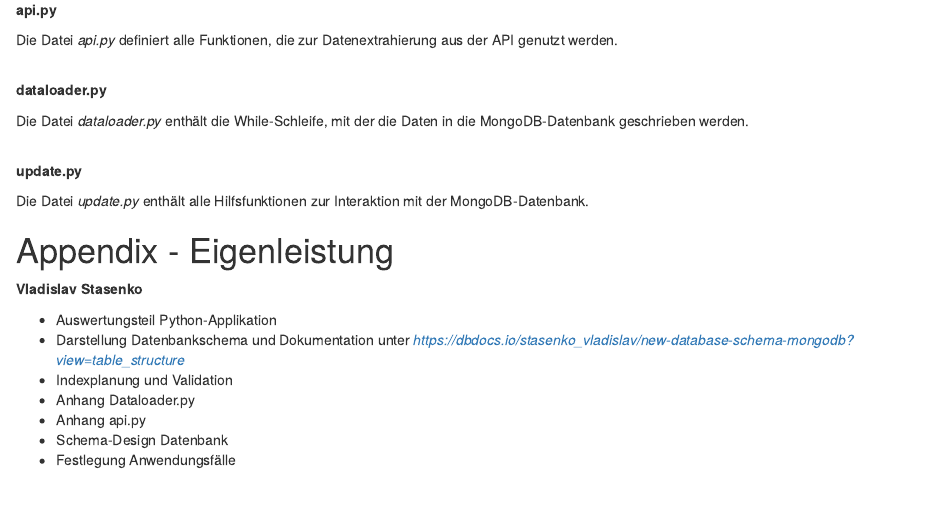
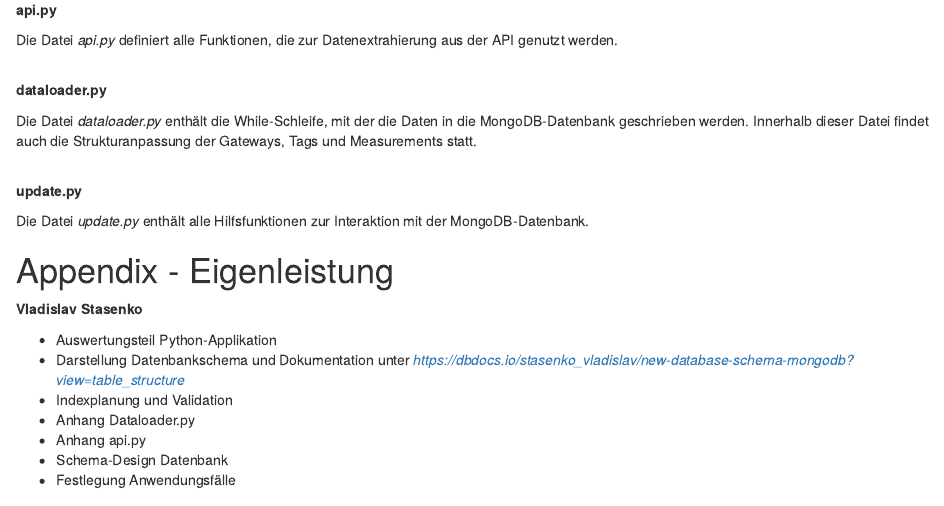
Before and after one commit to vladislabv/etl-pipeline-big-data, an R Markdown document (Datenbanken_BigData_MongoDB.Rmd): the page in a window 1100 px wide, from 6680 px down. Rendered offline with R 4.5, knitr and Pandoc, with nearby package versions; drawn as R Markdown's standard HTML page in place of the format the file asks for; some code elsewhere in the file could not run offline.

Commit message:
add info appendix

```diff
--- a/Datenbanken_BigData_MongoDB.Rmd
+++ b/Datenbanken_BigData_MongoDB.Rmd
@@ -4,7 +4,7 @@ abstract: ""
 keywords: "MongoDB, Python"
 
 course: Datenbanken in Big Data (Prof. Dr. Buchwitz)
-supervisor: Marius ...
+supervisor: Marius Scheffel
 city: Meschede
 
 # List of Authors
@@ -304,7 +304,7 @@ Die Datei *api.py* definiert alle Funktionen, die zur Datenextrahierung aus der
 \
 **dataloader.py**
 
-Die Datei *dataloader.py* enthält die While-Schleife, mit der die Daten in die MongoDB-Datenbank geschrieben werden.
+Die Datei *dataloader.py* enthält die While-Schleife, mit der die Daten in die MongoDB-Datenbank geschrieben werden. Innerhalb dieser Datei findet auch die Strukturanpassung der Gateways, Tags und Measurements statt.
 
 \
 **update.py**
```
